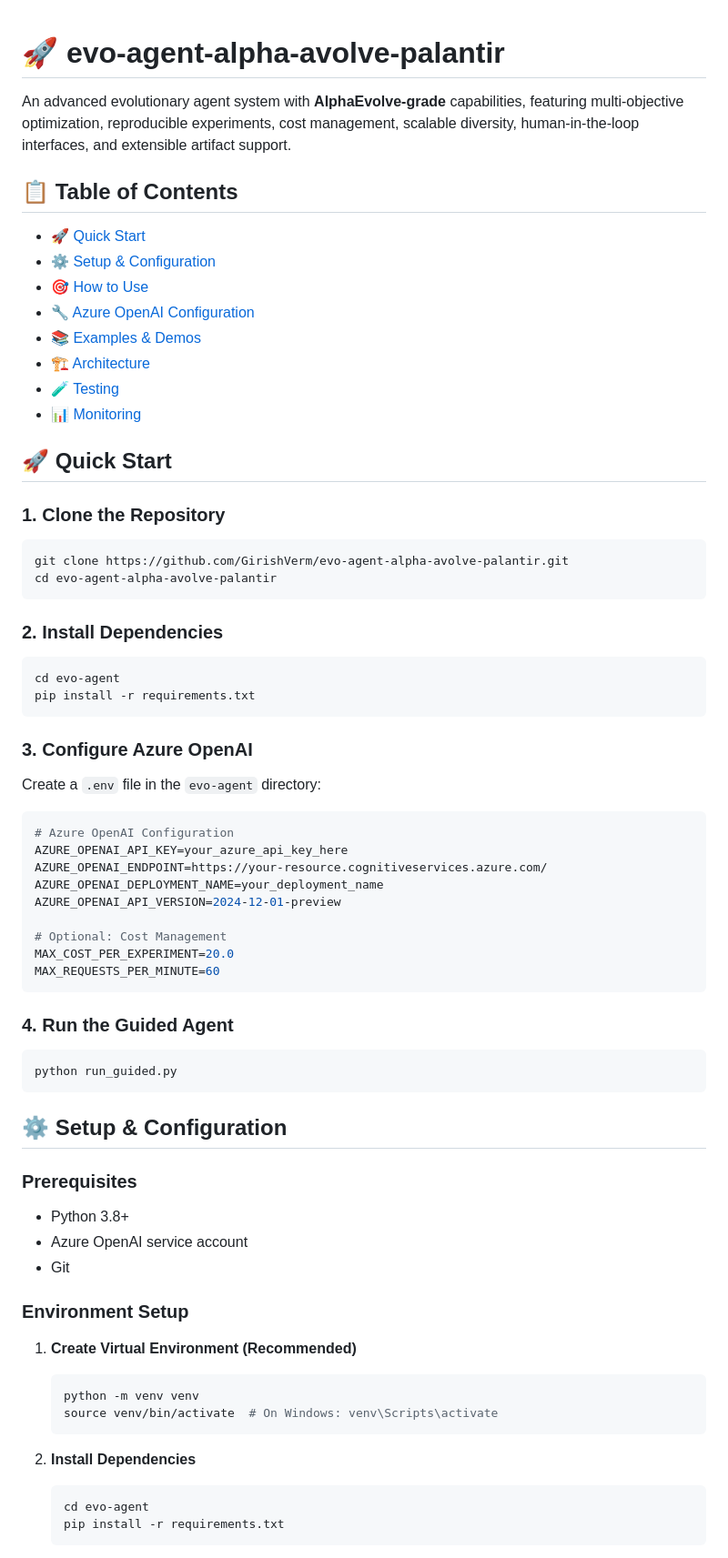
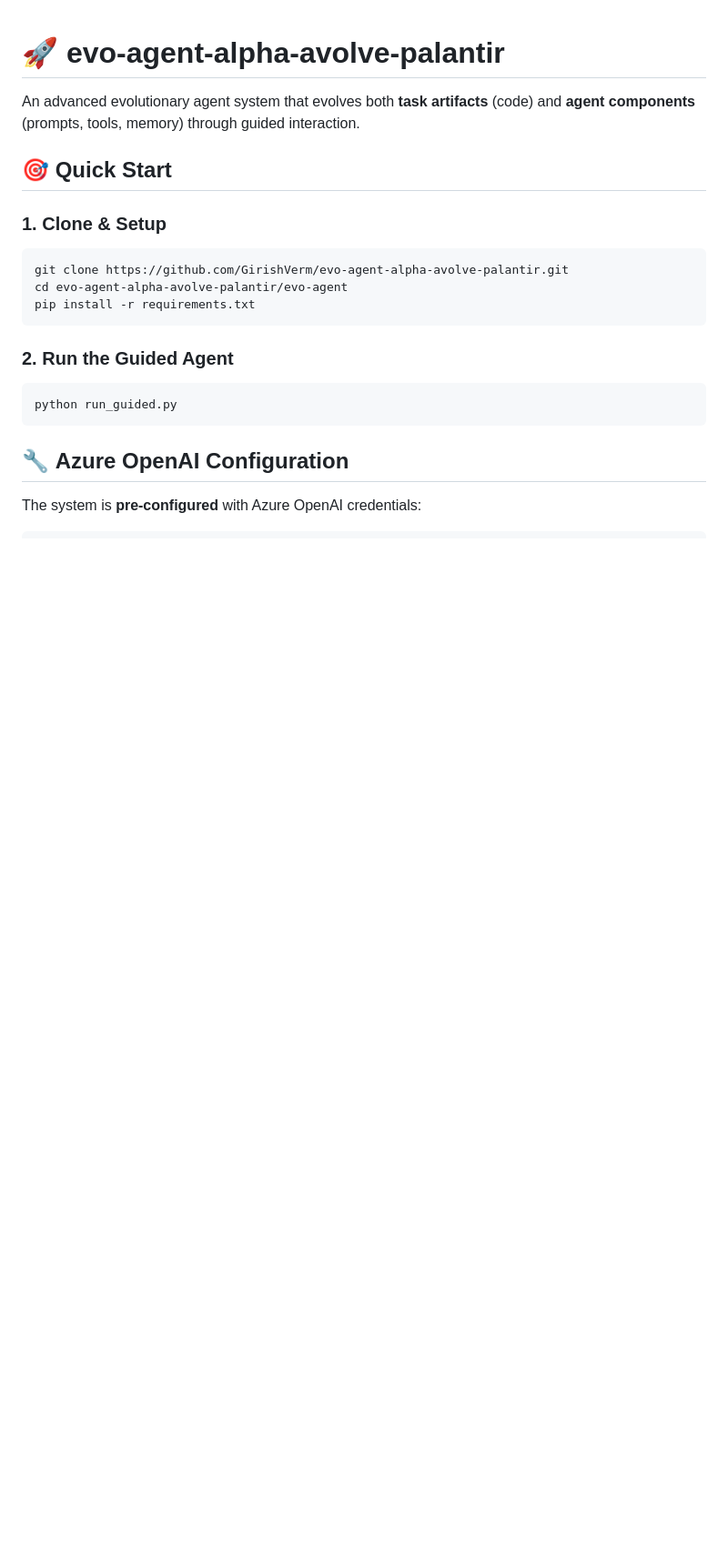
Before and after one commit to GirishVerm/AlphaEvolve-Agent, a Markdown page: README.md, the part around one of its changes. Shown at 91% size. GitHub-like rendering; blank space fills up the shorter version.

````diff
--- a/README.md
+++ b/README.md
@@ -1,69 +1,22 @@
 # 🚀 **evo-agent-alpha-avolve-palantir**
 
-An advanced evolutionary agent system with **AlphaEvolve-grade** capabilities, featuring multi-objective optimization, reproducible experiments, cost management, scalable diversity, human-in-the-loop interfaces, and extensible artifact support.
+An advanced evolutionary agent system that evolves both **task artifacts** (code) and **agent components** (prompts, tools, memory) through guided interaction.
 
-## 📋 **Table of Contents**
+## 🎯 **Quick Start**
 
-- [🚀 Quick Start](#-quick-start)
-- [⚙️ Setup & Configuration](#️-setup--configuration)
-- [🎯 How to Use](#-how-to-use)
-- [🔧 Azure OpenAI Configuration](#-azure-openai-configuration)
-- [📚 Examples & Demos](#-examples--demos)
-- [🏗️ Architecture](#️-architecture)
-- [🧪 Testing](#-testing)
-- [📊 Monitoring](#-monitoring)
-
-## 🚀 **Quick Start**
-
-### **1. Clone the Repository**
+### **1. Clone & Setup**
 ```bash
 git clone https://github.com/GirishVerm/evo-agent-alpha-avolve-palantir.git
-cd evo-agent-alpha-avolve-palantir
-```
-
-### **2. Install Dependencies**
-```bash
-cd evo-agent
+cd evo-agent-alpha-avolve-palantir/evo-agent
 pip install -r requirements.txt
 ```
 
-### **3. Configure Azure OpenAI**
-Create a `.env` file in the `evo-agent` directory:
-```bash
-# Azure OpenAI Configuration
-AZURE_OPENAI_API_KEY=your_azure_api_key_here
-AZURE_OPENAI_ENDPOINT=https://your-resource.cognitiveservices.azure.com/
-AZURE_OPENAI_DEPLOYMENT_NAME=your_deployment_name
-AZURE_OPENAI_API_VERSION=2024-12-01-preview
-
-# Optional: Cost Management
-MAX_COST_PER_EXPERIMENT=20.0
-MAX_REQUESTS_PER_MINUTE=60
-```
-
-### **4. Run the Guided Agent**
+### **2. Run the Guided Agent**
 ```bash
 python run_guided.py
 ```
 
-## ⚙️ **Setup & Configuration**
+## 🔧 **Azure OpenAI Configuration**
 
-### **Prerequisites**
-- Python 3.8+
-- Azure OpenAI service account
-- Git
+The system is **pre-configured** with Azure OpenAI credentials:
 
-### **Environment Setup**
-
-1. **Create Virtual Environment (Recommended)**
-   ```bash
-   python -m venv venv
-   source venv/bin/activate  # On Windows: venv\Scripts\activate
-   ```
-
-2. **Install Dependencies**
-   ```bash
-   cd evo-agent
-   pip install -r requirements.txt
-   ```
-
````
Also changed, not shown: other parts of README.md (+190 -295 lines).
